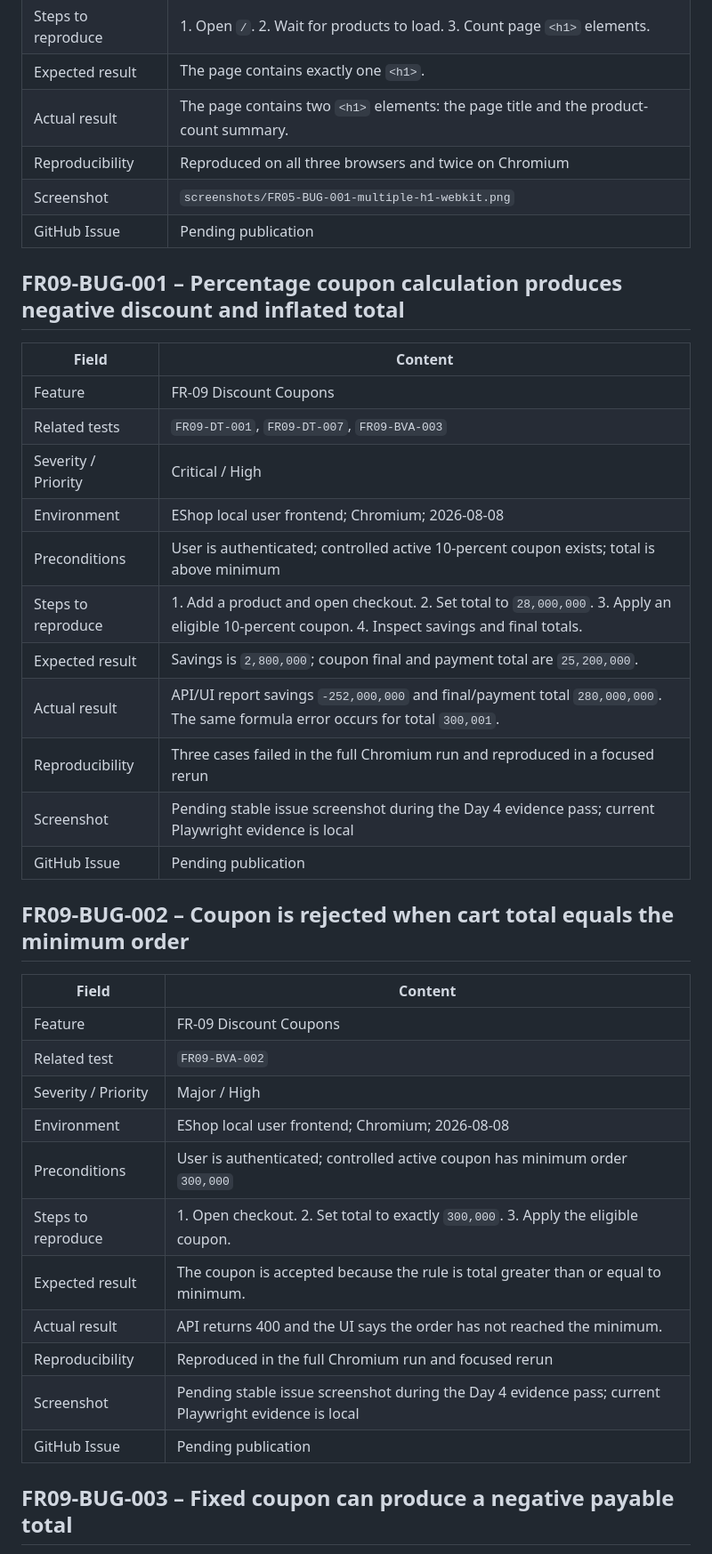
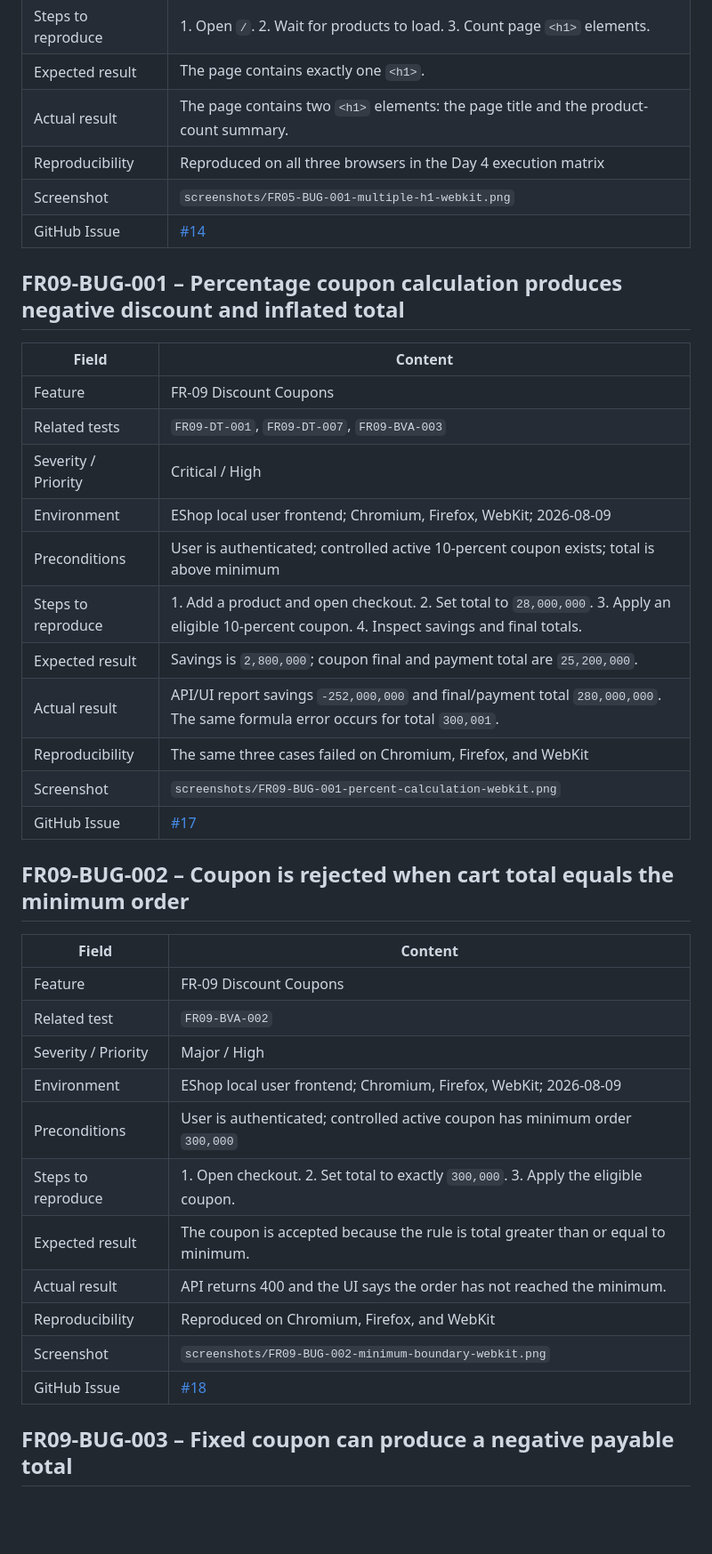
Before and after one commit to nhphunng/SoftwareTesting-Homework, a Markdown page: HW04/reports/bug-report.md, the part around one of its changes. Shown at 89% size. Rendered like a GitHub page; blank space fills up the shorter version.

Commit message:
feat: Update bug report with execution environment details, reproducibility notes, and GitHub issue links

```diff
--- a/HW04/reports/bug-report.md
+++ b/HW04/reports/bug-report.md
@@ -12,9 +12,9 @@
 | Steps to reproduce | 1. Open `/`. 2. Wait for products to load. 3. Count page `<h1>` elements. |
 | Expected result | The page contains exactly one `<h1>`. |
 | Actual result | The page contains two `<h1>` elements: the page title and the product-count summary. |
-| Reproducibility | Reproduced on all three browsers and twice on Chromium |
+| Reproducibility | Reproduced on all three browsers in the Day 4 execution matrix |
 | Screenshot | `screenshots/FR05-BUG-001-multiple-h1-webkit.png` |
-| GitHub Issue | Pending publication |
+| GitHub Issue | [#14](https://github.com/nhphunng/SoftwareTesting-Homework/issues/14) |
 
 ## FR09-BUG-001 – Percentage coupon calculation produces negative discount and inflated total
 
@@ -23,14 +23,14 @@
 | Feature | FR-09 Discount Coupons |
 | Related tests | `FR09-DT-001`, `FR09-DT-007`, `FR09-BVA-003` |
 | Severity / Priority | Critical / High |
-| Environment | EShop local user frontend; Chromium; 2026-08-08 |
+| Environment | EShop local user frontend; Chromium, Firefox, WebKit; 2026-08-09 |
 | Preconditions | User is authenticated; controlled active 10-percent coupon exists; total is above minimum |
 | Steps to reproduce | 1. Add a product and open checkout. 2. Set total to `28,000,000`. 3. Apply an eligible 10-percent coupon. 4. Inspect savings and final totals. |
 | Expected result | Savings is `2,800,000`; coupon final and payment total are `25,200,000`. |
 | Actual result | API/UI report savings `-252,000,000` and final/payment total `280,000,000`. The same formula error occurs for total `300,001`. |
-| Reproducibility | Three cases failed in the full Chromium run and reproduced in a focused rerun |
-| Screenshot | Pending stable issue screenshot during the Day 4 evidence pass; current Playwright evidence is local |
-| GitHub Issue | Pending publication |
+| Reproducibility | The same three cases failed on Chromium, Firefox, and WebKit |
+| Screenshot | `screenshots/FR09-BUG-001-percent-calculation-webkit.png` |
+| GitHub Issue | [#17](https://github.com/nhphunng/SoftwareTesting-Homework/issues/17) |
 
 ## FR09-BUG-002 – Coupon is rejected when cart total equals the minimum order
 
@@ -39,14 +39,14 @@
 | Feature | FR-09 Discount Coupons |
 | Related test | `FR09-BVA-002` |
 | Severity / Priority | Major / High |
-| Environment | EShop local user frontend; Chromium; 2026-08-08 |
+| Environment | EShop local user frontend; Chromium, Firefox, WebKit; 2026-08-09 |
 | Preconditions | User is authenticated; controlled active coupon has minimum order `300,000` |
 | Steps to reproduce | 1. Open checkout. 2. Set total to exactly `300,000`. 3. Apply the eligible coupon. |
 | Expected result | The coupon is accepted because the rule is total greater than or equal to minimum. |
 | Actual result | API returns 400 and the UI says the order has not reached the minimum. |
-| Reproducibility | Reproduced in the full Chromium run and focused rerun |
-| Screenshot | Pending stable issue screenshot during the Day 4 evidence pass; current Playwright evidence is local |
-| GitHub Issue | Pending publication |
+| Reproducibility | Reproduced on Chromium, Firefox, and WebKit |
+| Screenshot | `screenshots/FR09-BUG-002-minimum-boundary-webkit.png` |
+| GitHub Issue | [#18](https://github.com/nhphunng/SoftwareTesting-Homework/issues/18) |
 
 ## FR09-BUG-003 – Fixed coupon can produce a negative payable total
 
```
Also changed, not shown: other parts of HW04/reports/bug-report.md (+19 -19 lines).
